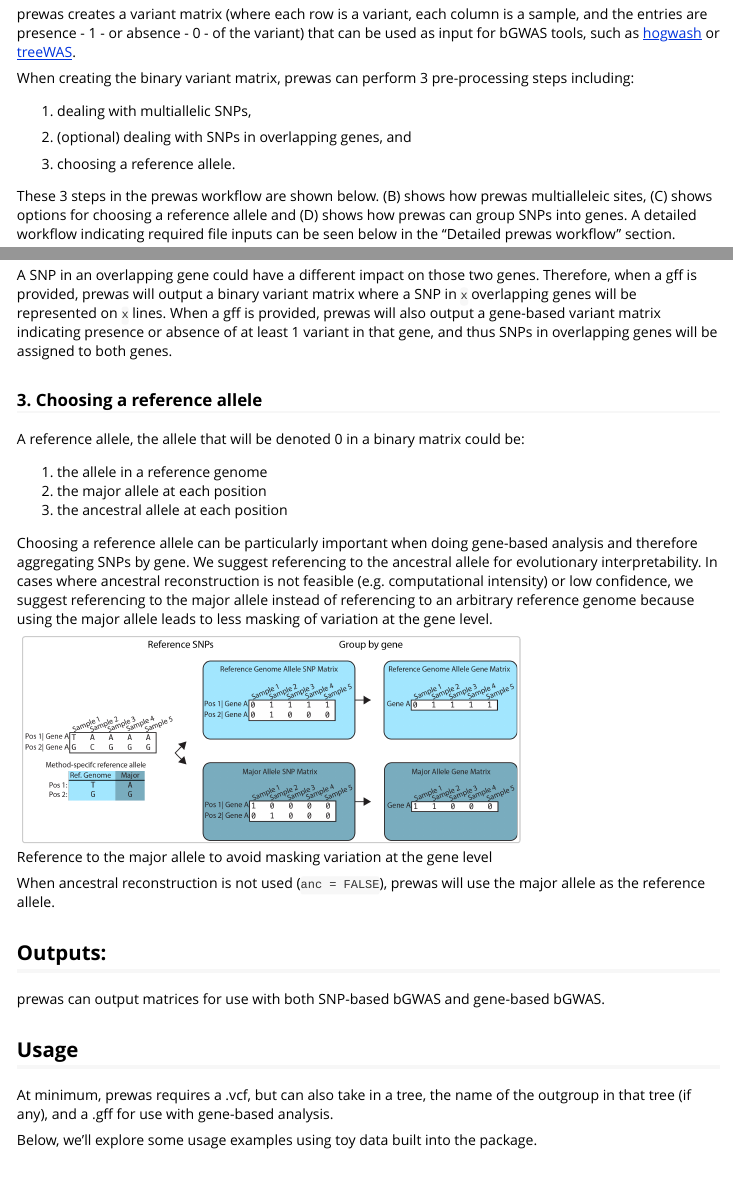
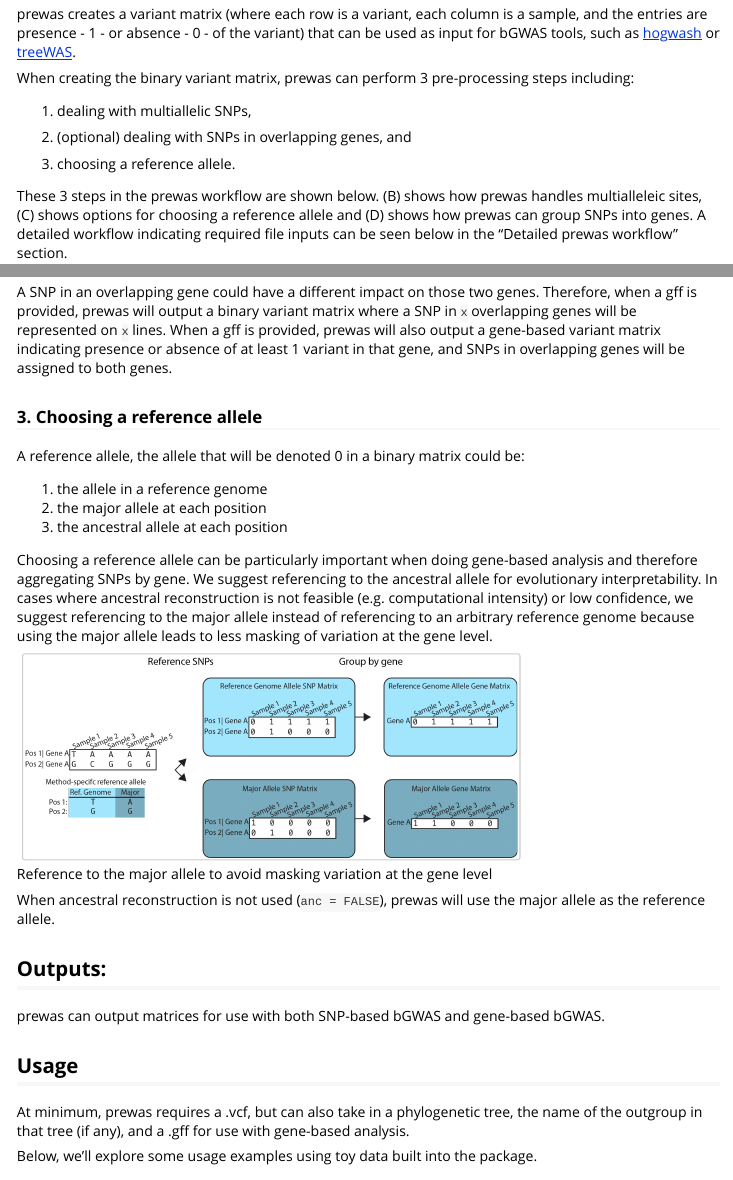
Before and after one commit to Snitkin-Lab-Umich/prewas, an R Markdown document (vignettes/getting_started_with_prewas.Rmd): the page in a window 1100 px wide, from 260 px down, and a second part further down, joined at a grey line. Rendered offline with R 4.5, knitr and Pandoc, with nearby package versions; some code elsewhere in the file could not run offline.

Commit message:
typo and formatting fixes

```diff
--- a/vignettes/getting_started_with_prewas.Rmd
+++ b/vignettes/getting_started_with_prewas.Rmd
@@ -30,7 +30,7 @@ When creating the binary variant matrix, prewas can perform 3 pre-processing ste
 
 1. choosing a reference allele.
 
-These 3 steps in the prewas workflow are shown below. (B) shows how prewas multialleleic sites, (C) shows options for choosing a reference allele and (D) shows how prewas can group SNPs into genes. A detailed workflow indicating required file inputs can be seen below in the "Detailed prewas workflow" section.
+These 3 steps in the prewas workflow are shown below. (B) shows how prewas handles multialleleic sites, (C) shows options for choosing a reference allele and (D) shows how prewas can group SNPs into genes. A detailed workflow indicating required file inputs can be seen below in the "Detailed prewas workflow" section.
 
 ![prewas workflow](Figure_1.png){width=70%}
 
@@ -53,7 +53,7 @@ prewas uses the multi-line format to represent mutliallelic SNPs. Below are exam
 
 ### 2. Dealing with SNPs in overlapping genes
 
-A SNP in an overlapping gene could have a different impact on those two genes. Therefore, when a gff is provided, prewas will output a binary variant matrix where a SNP in `x` overlapping genes will be represented on `x` lines. When a gff is provided, prewas will also output a gene-based variant matrix indicating presence or absence of at least 1 variant in that gene, and thus SNPs in overlapping genes will be assigned to both genes.
+A SNP in an overlapping gene could have a different impact on those two genes. Therefore, when a gff is provided, prewas will output a binary variant matrix where a SNP in `x` overlapping genes will be represented on `x` lines. When a gff is provided, prewas will also output a gene-based variant matrix indicating presence or absence of at least 1 variant in that gene, and  SNPs in overlapping genes will be assigned to both genes.
 
 ### 3. Choosing a reference allele
 A reference allele, the allele that will be denoted 0 in a binary matrix could be:
@@ -72,7 +72,7 @@ When ancestral reconstruction is not used (`anc = FALSE`), prewas will use the m
 prewas can output matrices for use with both SNP-based bGWAS and gene-based bGWAS.
 
 ## Usage
-At minimum, prewas requires a .vcf, but can also take in a tree, the name of the outgroup in that tree (if any), and a .gff for use with gene-based analysis.
+At minimum, prewas requires a .vcf, but can also take in a phylogenetic tree, the name of the outgroup in that tree (if any), and a .gff for use with gene-based analysis.
 
 Below, we'll explore some usage examples using toy data built into the package.
 
```
Also changed, not shown: vignettes/getting_started_with_prewas.Rmd (4 more changed lines).
